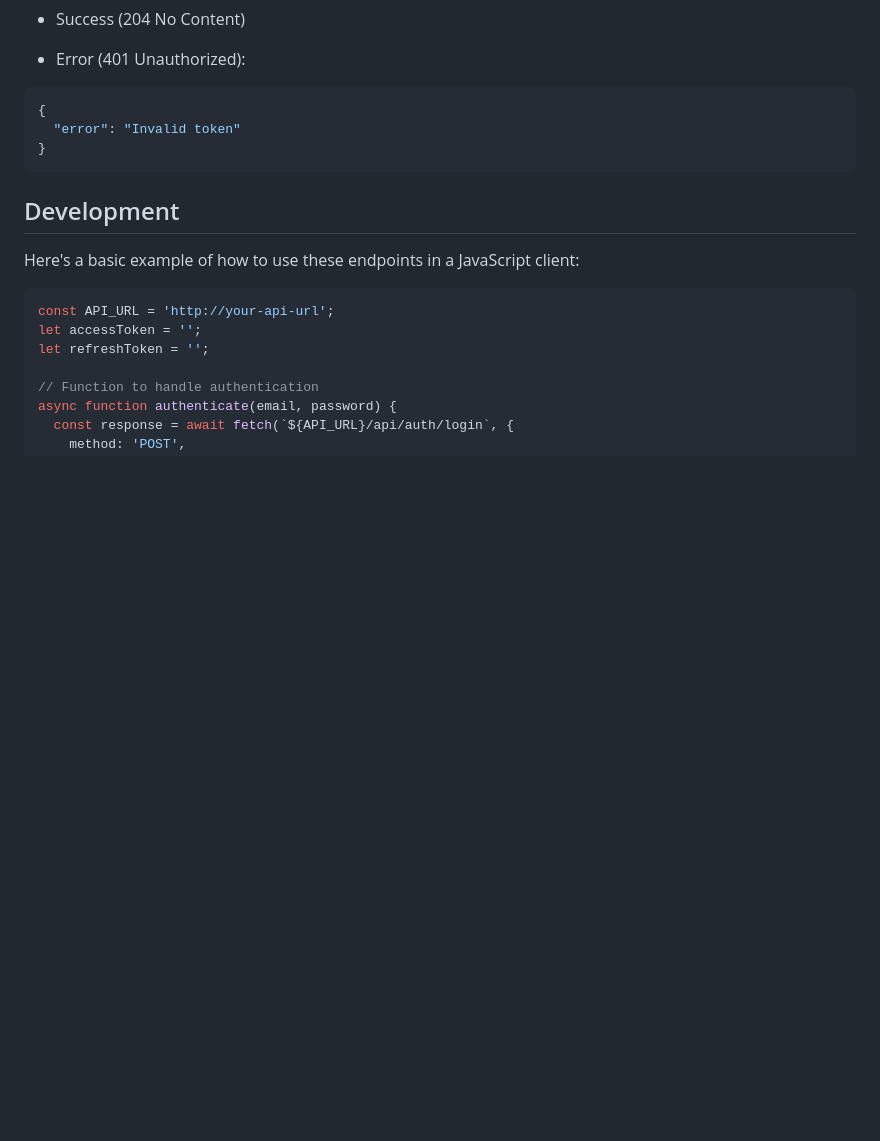
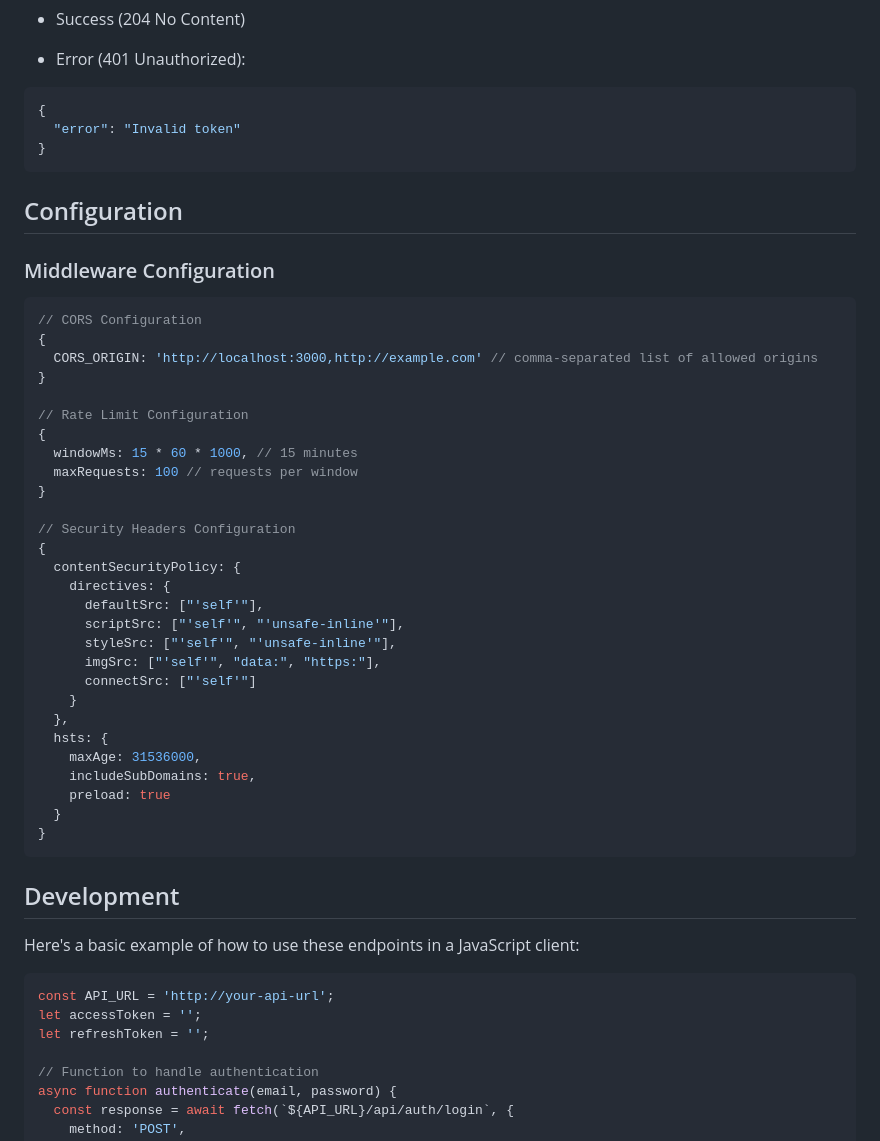
Before and after one commit to hannasdev/team-health-dashboard, a Markdown page: README.md, the part around one of its changes. GitHub-like rendering; blank space fills up the shorter version.

````diff
--- a/README.md
+++ b/README.md
@@ -321,6 +374,41 @@ Refreshes access token with a refresh token.
 }
 ```
 
+## Configuration
+
+### Middleware Configuration
+
+```typescript
+// CORS Configuration
+{
+  CORS_ORIGIN: 'http://localhost:3000,http://example.com' // comma-separated list of allowed origins
+}
+
+// Rate Limit Configuration
+{
+  windowMs: 15 * 60 * 1000, // 15 minutes
+  maxRequests: 100 // requests per window
+}
+
+// Security Headers Configuration
+{
+  contentSecurityPolicy: {
+    directives: {
+      defaultSrc: ["'self'"],
+      scriptSrc: ["'self'", "'unsafe-inline'"],
+      styleSrc: ["'self'", "'unsafe-inline'"],
+      imgSrc: ["'self'", "data:", "https:"],
+      connectSrc: ["'self'"]
+    }
+  },
+  hsts: {
+    maxAge: 31536000,
+    includeSubDomains: true,
+    preload: true
+  }
+}
+```
+
 ## Development
 
 Here's a basic example of how to use these endpoints in a JavaScript client:
````
Also changed, not shown: other parts of README.md (+53 -0 lines).
